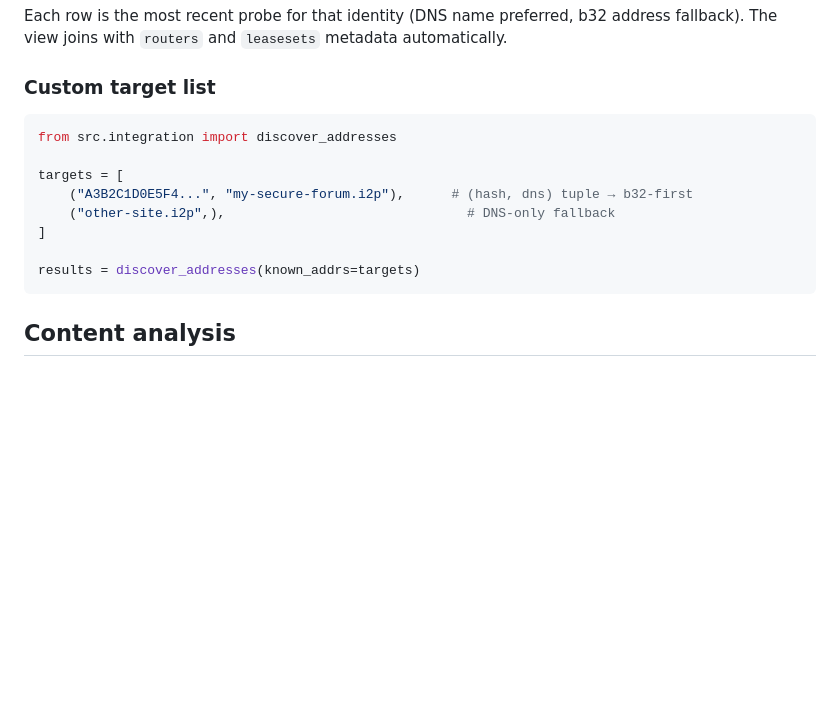
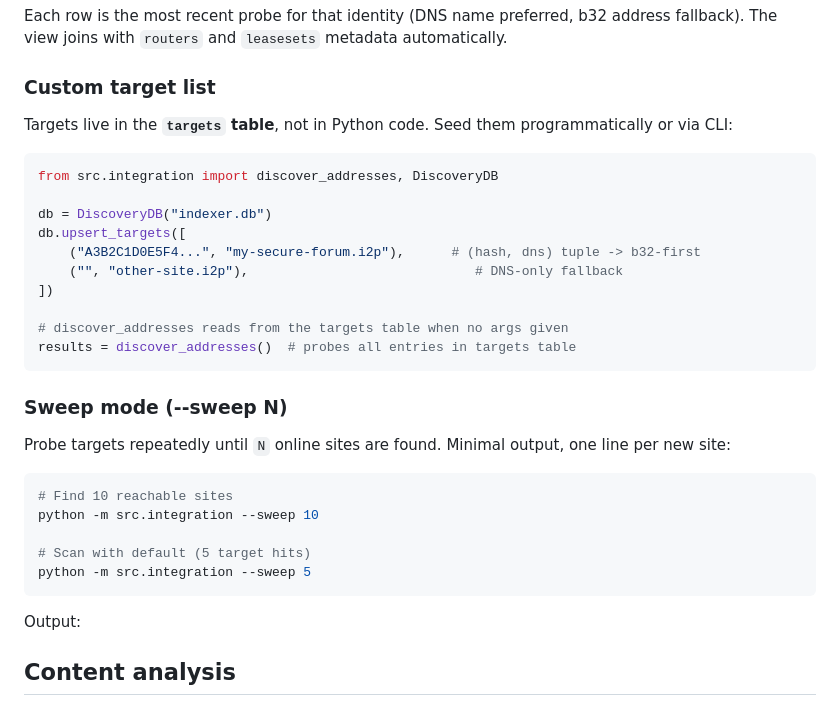
Before and after one commit to BuboTheWise/I2P-Indexer, a Markdown page: README.md, the part around the change. Drawn GitHub-style; blank space fills up the shorter version.

````diff
--- a/README.md
+++ b/README.md
@@ -89,16 +89,35 @@ Each row is the most recent probe for that identity (DNS name preferred, b32 add
 
 ### Custom target list
 
+Targets live in the **`targets` table**, not in Python code. Seed them programmatically or via CLI:
+
 ```python
-from src.integration import discover_addresses
+from src.integration import discover_addresses, DiscoveryDB
 
-targets = [
-    ("A3B2C1D0E5F4...", "my-secure-forum.i2p"),      # (hash, dns) tuple → b32-first
-    ("other-site.i2p",),                               # DNS-only fallback
-]
+db = DiscoveryDB("indexer.db")
+db.upsert_targets([
+    ("A3B2C1D0E5F4...", "my-secure-forum.i2p"),      # (hash, dns) tuple -> b32-first
+    ("", "other-site.i2p"),                             # DNS-only fallback
+])
 
-results = discover_addresses(known_addrs=targets)
+# discover_addresses reads from the targets table when no args given
+results = discover_addresses()  # probes all entries in targets table
 ```
+
+### Sweep mode (--sweep N)
+
+Probe targets repeatedly until `N` online sites are found. Minimal output, one line per new site:
+
+```bash
+# Find 10 reachable sites
+python -m src.integration --sweep 10
+
+# Scan with default (5 target hits)
+python -m src.integration --sweep 5
+```
+
+Output:
+
 
 ## Content analysis
 
````
Also changed, not shown: docs/DATABASE_SCHEMA.md (+34 -4 lines).
